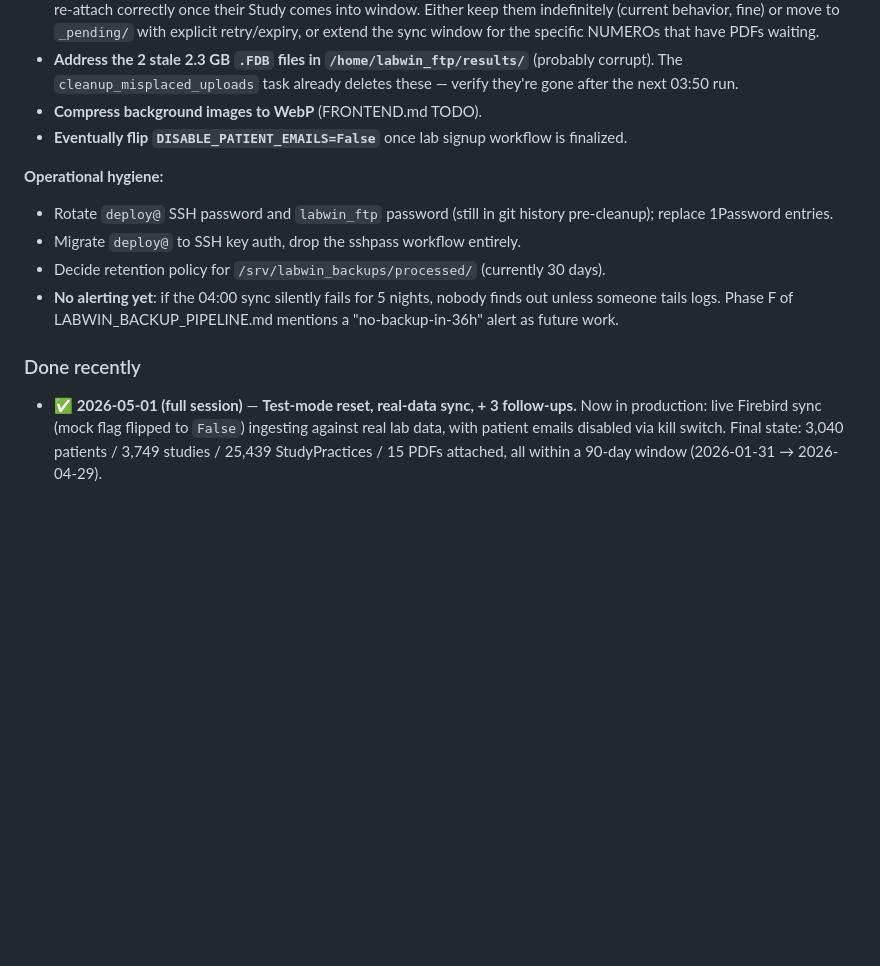
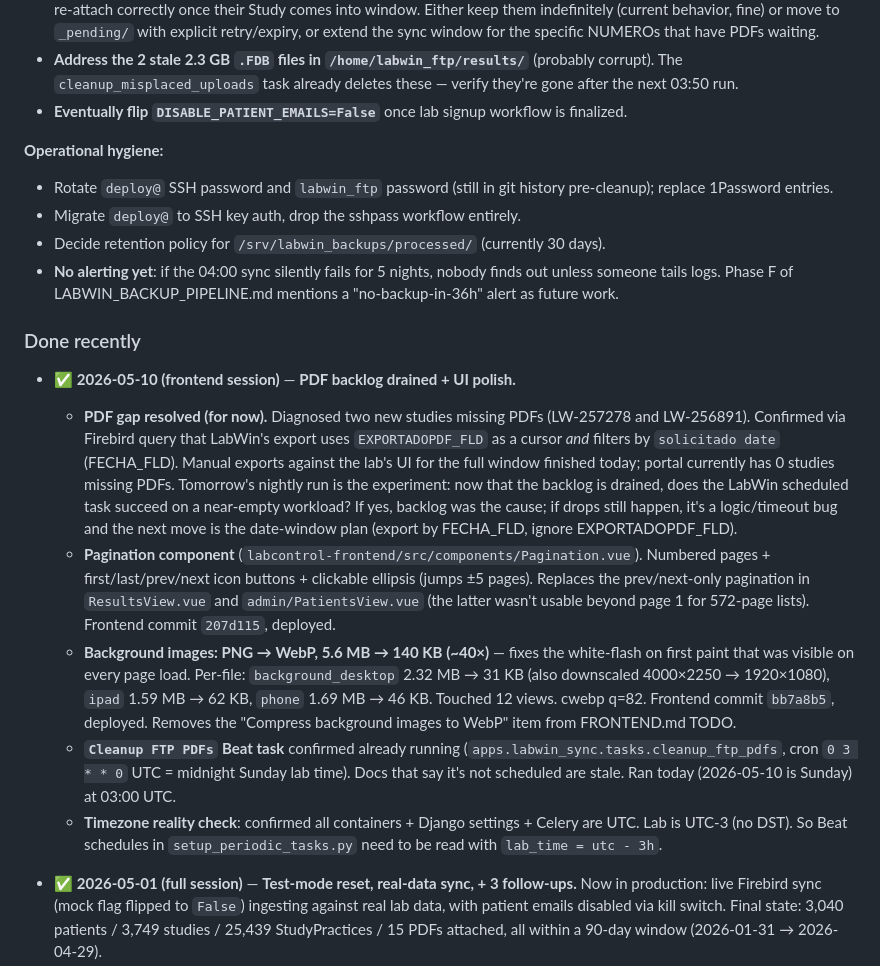
Before and after one commit to sebastiangolijow/LabControl-by-Golijow-Master-Solutions, a Markdown page: CLAUDE.md, the part around the change. Rendered like a GitHub page; blank space fills up the shorter version.

Commit message:
docs: log 2026-05-10 session — PDF backlog drain, pagination, WebP
PDF gap diagnosed as backlog buildup in LabWin's scheduled export;
manually drained today, tomorrow's nightly run is the experiment.
Frontend work shipped: shared Pagination component (numbered pages +
clickable ellipsis), background images PNG→WebP (5.6 MB→140 KB).
Removes "Compress background images to WebP" from TODO.

Co-Authored-By: Claude Opus 4.7 (1M context) <noreply@anthropic.com>

```diff
--- a/CLAUDE.md
+++ b/CLAUDE.md
@@ -94,7 +94,6 @@ LabWin's built-in FTP plugin is **hardcoded to active mode** (UI passive toggle
 - **Find the LabWin source for `RESULTS_FLD`** (reference range templates). `SHOW TABLE NOMEN` on the restored DB confirmed `RESULTS_FLD` / `VALORMIN` / `VALORMAX` are NOT on NOMEN — only `CONDICIONES_FLD VARCHAR(32765)`. Probably lives on a different table (`RESULTSTEMPLATES`?). Currently the CSV path via `import_labwin_practices` populates `Practice.reference_range` via `extract_reference_range()`, but it's manual. Worth a Firebird-side discovery follow-up so ranges sync automatically.
 - **PDF import for files outside the imported-study NUMERO range** — currently 46 of 59 real FTP PDFs get skipped because their parent Study isn't in the 90-day window (numbers updated after 2026-05-07 rebuild). They sit on the FTP server and re-attach correctly once their Study comes into window. Either keep them indefinitely (current behavior, fine) or move to `_pending/` with explicit retry/expiry, or extend the sync window for the specific NUMEROs that have PDFs waiting.
 - **Address the 2 stale 2.3 GB `.FDB` files in `/home/labwin_ftp/results/`** (probably corrupt). The `cleanup_misplaced_uploads` task already deletes these — verify they're gone after the next 03:50 run.
-- **Compress background images to WebP** (FRONTEND.md TODO).
 - **Eventually flip `DISABLE_PATIENT_EMAILS=False`** once lab signup workflow is finalized.
 
 **Operational hygiene:**
@@ -105,6 +104,13 @@ LabWin's built-in FTP plugin is **hardcoded to active mode** (UI passive toggle
 - **No alerting yet**: if the 04:00 sync silently fails for 5 nights, nobody finds out unless someone tails logs. Phase F of LABWIN_BACKUP_PIPELINE.md mentions a "no-backup-in-36h" alert as future work.
 
 ### Done recently
+
+- ✅ **2026-05-10 (frontend session)** — **PDF backlog drained + UI polish.**
+  - **PDF gap resolved (for now).** Diagnosed two new studies missing PDFs (LW-257278 and LW-256891). Confirmed via Firebird query that LabWin's export uses `EXPORTADOPDF_FLD` as a cursor *and* filters by `solicitado date` (FECHA_FLD). Manual exports against the lab's UI for the full window finished today; portal currently has 0 studies missing PDFs. Tomorrow's nightly run is the experiment: now that the backlog is drained, does the LabWin scheduled task succeed on a near-empty workload? If yes, backlog was the cause; if drops still happen, it's a logic/timeout bug and the next move is the date-window plan (export by FECHA_FLD, ignore EXPORTADOPDF_FLD).
+  - **Pagination component** (`labcontrol-frontend/src/components/Pagination.vue`). Numbered pages + first/last/prev/next icon buttons + clickable ellipsis (jumps ±5 pages). Replaces the prev/next-only pagination in `ResultsView.vue` and `admin/PatientsView.vue` (the latter wasn't usable beyond page 1 for 572-page lists). Frontend commit `207d115`, deployed.
+  - **Background images: PNG → WebP, 5.6 MB → 140 KB (~40×)** — fixes the white-flash on first paint that was visible on every page load. Per-file: `background_desktop` 2.32 MB → 31 KB (also downscaled 4000×2250 → 1920×1080), `ipad` 1.59 MB → 62 KB, `phone` 1.69 MB → 46 KB. Touched 12 views. cwebp q=82. Frontend commit `bb7a8b5`, deployed. Removes the "Compress background images to WebP" item from FRONTEND.md TODO.
+  - **`Cleanup FTP PDFs` Beat task** confirmed already running (`apps.labwin_sync.tasks.cleanup_ftp_pdfs`, cron `0 3 * * 0` UTC = midnight Sunday lab time). Docs that say it's not scheduled are stale. Ran today (2026-05-10 is Sunday) at 03:00 UTC.
+  - **Timezone reality check**: confirmed all containers + Django settings + Celery are UTC. Lab is UTC-3 (no DST). So Beat schedules in `setup_periodic_tasks.py` need to be read with `lab_time = utc - 3h`.
 
 - ✅ **2026-05-01 (full session)** — **Test-mode reset, real-data sync, + 3 follow-ups.** Now in production: live Firebird sync (mock flag flipped to `False`) ingesting against real lab data, with patient emails disabled via kill switch. Final state: 3,040 patients / 3,749 studies / 25,439 StudyPractices / 15 PDFs attached, all within a 90-day window (2026-01-31 → 2026-04-29).
 
```
